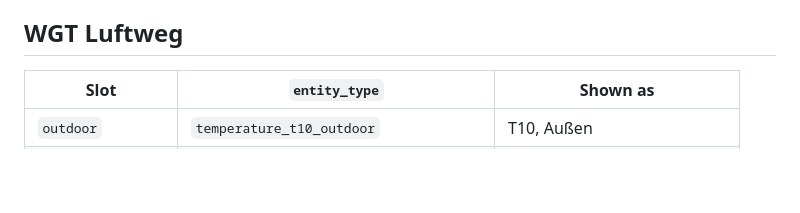
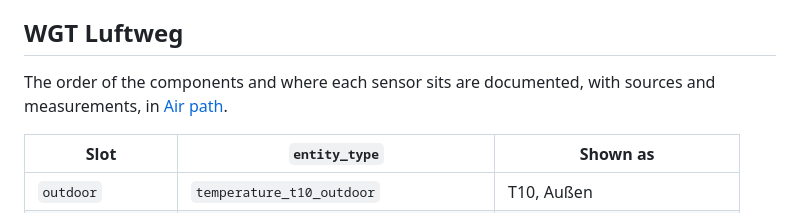
Before and after one commit to josa42/homeassistant-schwoerer-lueftung-cards, a Markdown page: docs/reference.md, the part around the change. Rendered like a GitHub page; blank space fills up the shorter version.

```diff
--- a/docs/reference.md
+++ b/docs/reference.md
@@ -16,6 +16,9 @@ temperature, the fan rate and the house-wide heating permit, and all three
 live on the main unit.
 
 ## WGT Luftweg
+
+The order of the components and where each sensor sits are documented, with
+sources and measurements, in [Air path](air-flow.md).
 
 | Slot | `entity_type` | Shown as |
 |------|---------------|----------|
```
Also changed, not shown: CHANGELOG.md (+12 -0 lines), README.md (+1 -0 lines), assets/wgt-air-flow-card.gif, 2 other files.
